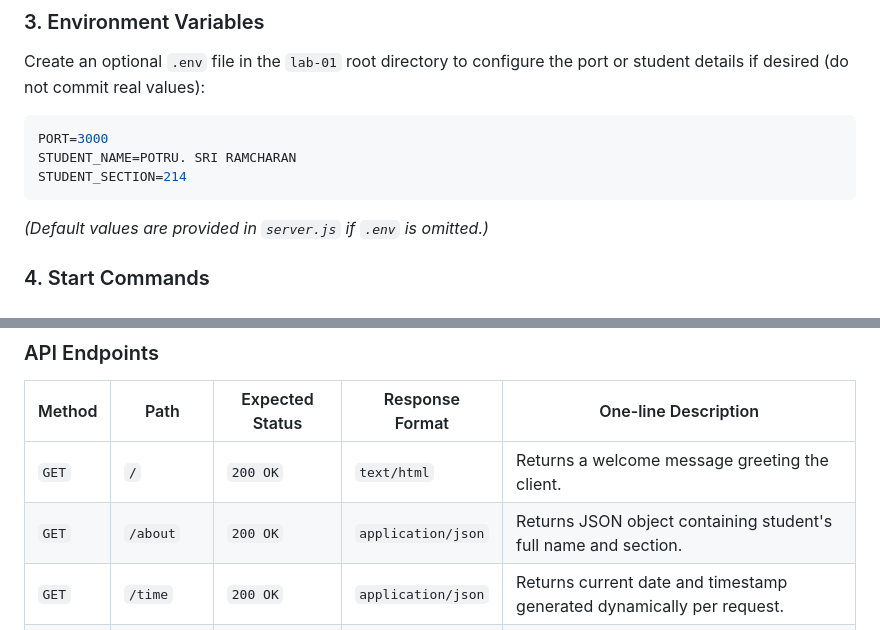
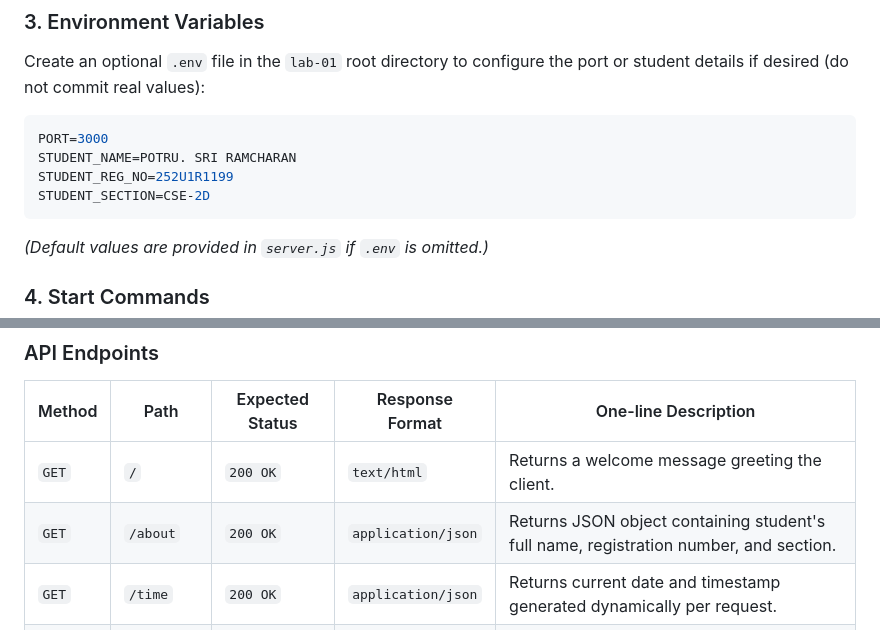
Before and after one commit to potrusriramcharan9999-a11y/BDF-LAB-1, a Markdown page: lab-01/README.md, 2 parts joined by grey strips. Drawn GitHub-style.

````diff
--- a/lab-01/README.md
+++ b/lab-01/README.md
@@ -33,7 +40,8 @@ Create an optional `.env` file in the `lab-01` root directory to configure the p
 ```env
 PORT=3000
 STUDENT_NAME=POTRU. SRI RAMCHARAN
-STUDENT_SECTION=214
+STUDENT_REG_NO=252U1R1199
+STUDENT_SECTION=CSE-2D
 ```
 *(Default values are provided in `server.js` if `.env` is omitted.)*
 
@@ -65,7 +73,7 @@ STUDENT_SECTION=214
 | Method | Path | Expected Status | Response Format | One-line Description |
 |---|---|---|---|---|
 | `GET` | `/` | `200 OK` | `text/html` | Returns a welcome message greeting the client. |
-| `GET` | `/about` | `200 OK` | `application/json` | Returns JSON object containing student's full name and section. |
+| `GET` | `/about` | `200 OK` | `application/json` | Returns JSON object containing student's full name, registration number, and section. |
 | `GET` | `/time` | `200 OK` | `application/json` | Returns current date and timestamp generated dynamically per request. |
 | `*` (All) | `/*` (Invalid) | `404 Not Found` | `application/json` | Returns structured 404 error JSON for unmapped routes. |
 
````
Also changed, not shown: other parts of lab-01/README.md (+19 -13 lines), README.md (+21 -15 lines), lab-01/screenshots/about.png, lab-01/screenshots/home.png, lab-01/screenshots/not-found.png, lab-01/screenshots/time.png, 3 other files.
